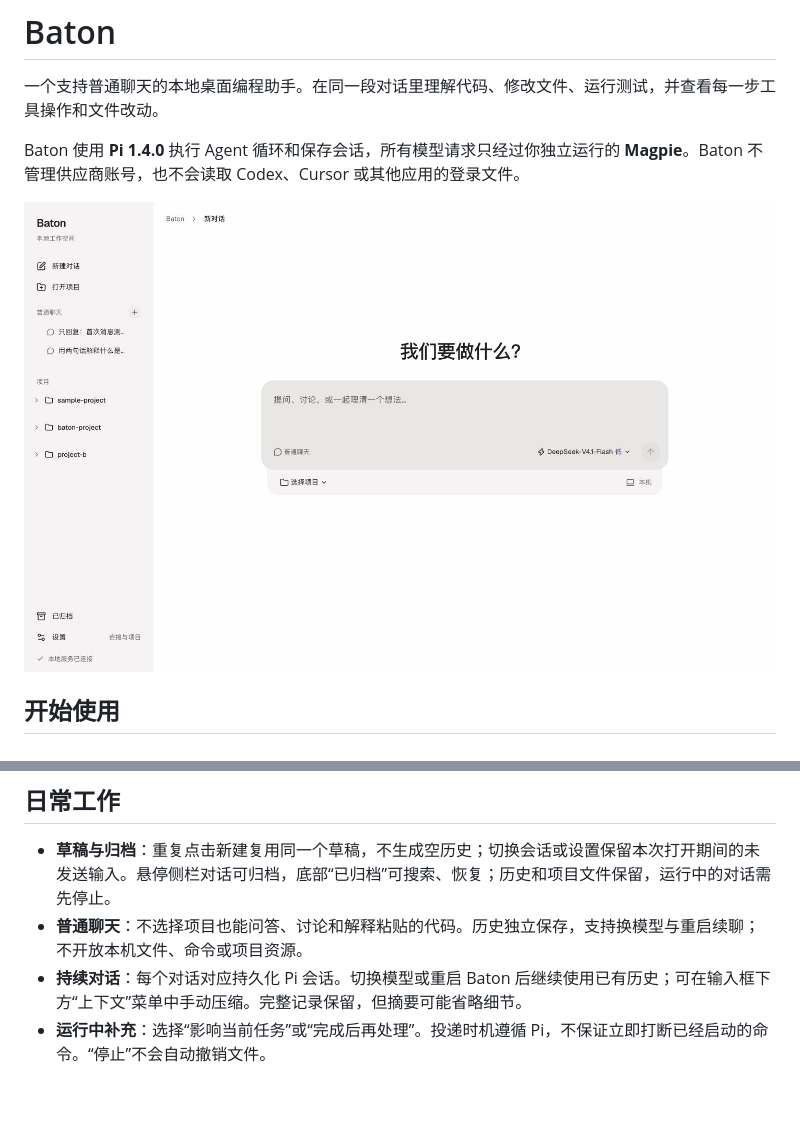
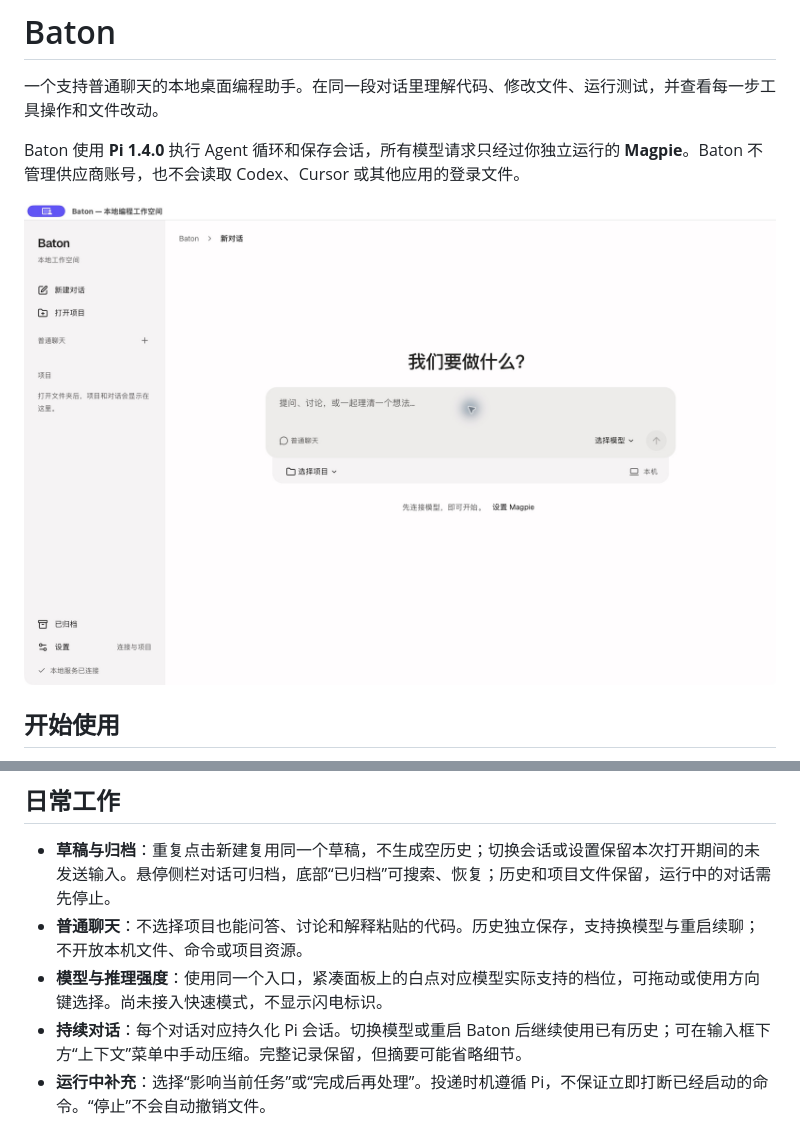
Before and after one commit to humanlike-hcx/baton, a Markdown page: README.md, 2 parts joined by grey strips. Drawn GitHub-style; pictures changed too: docs/images/home.png; blank space fills up the shorter version.

```diff
--- a/README.md
+++ b/README.md
@@ -20,6 +20,7 @@ Baton 使用 **Pi 1.4.0** 执行 Agent 循环和保存会话，所有模型请
 
 - **草稿与归档**：重复点击新建复用同一个草稿，不生成空历史；切换会话或设置保留本次打开期间的未发送输入。悬停侧栏对话可归档，底部“已归档”可搜索、恢复；历史和项目文件保留，运行中的对话需先停止。
 - **普通聊天**：不选择项目也能问答、讨论和解释粘贴的代码。历史独立保存，支持换模型与重启续聊；不开放本机文件、命令或项目资源。
+- **模型与推理强度**：使用同一个入口，紧凑面板上的白点对应模型实际支持的档位，可拖动或使用方向键选择。尚未接入快速模式，不显示闪电标识。
 - **持续对话**：每个对话对应持久化 Pi 会话。切换模型或重启 Baton 后继续使用已有历史；可在输入框下方“上下文”菜单中手动压缩。完整记录保留，但摘要可能省略细节。
 - **运行中补充**：选择“影响当前任务”或“完成后再处理”。投递时机遵循 Pi，不保证立即打断已经启动的命令。“停止”不会自动撤销文件。
 - **项目组织**：每个项目可以有多个对话，点击项目前的箭头折叠或展开，重开后保留偏好。不同项目并行，同项目任务按顺序运行；移除侧栏入口保留项目文件和历史。
```
Also changed, not shown: .hallmark/review.md (+2 -0 lines), docs/spec.md (+2 -0 lines), 3 other files.
